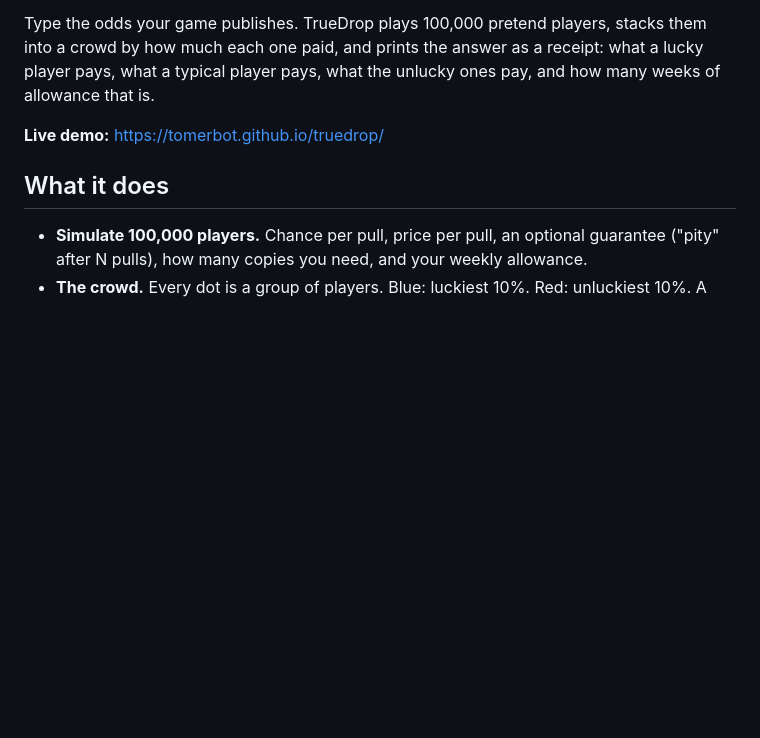
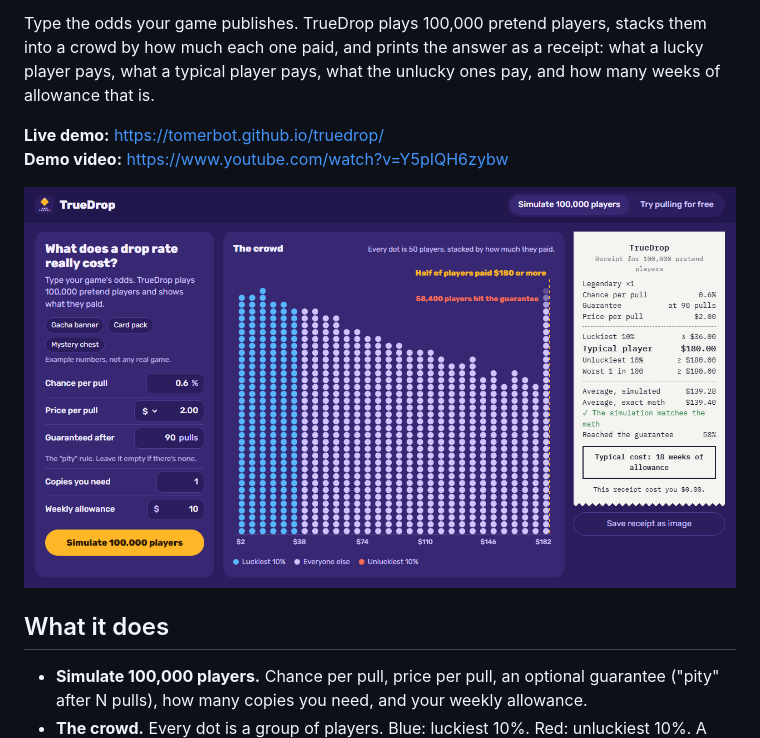
Before and after one commit to Tomerbot/truedrop, a Markdown page: README.md, the part around the change. Drawn GitHub-style; pictures changed too: submission/screenshots/1-gacha-banner.png (added); blank space fills up the shorter version.

Commit message:
Add demo video link, screenshots and submission guide
Co-Authored-By: Claude Opus 5.5 <noreply@anthropic.com>

```diff
--- a/README.md
+++ b/README.md
@@ -5,6 +5,9 @@
 Type the odds your game publishes. TrueDrop plays 100,000 pretend players, stacks them into a crowd by how much each one paid, and prints the answer as a receipt: what a lucky player pays, what a typical player pays, what the unlucky ones pay, and how many weeks of allowance that is.
 
 **Live demo:** https://tomerbot.github.io/truedrop/
+**Demo video:** https://www.youtube.com/watch?v=Y5pIQH6zybw
+
+![TrueDrop: 100,000 pretend players stacked by how much they paid, and the receipt](submission/screenshots/1-gacha-banner.png)
 
 ## What it does
 - **Simulate 100,000 players.** Chance per pull, price per pull, an optional guarantee ("pity" after N pulls), how many copies you need, and your weekly allowance.
```
Also changed, not shown: submission/DEVPOST.md (+2 -2 lines), submission/SUBMIT_HE.md (added, +63 -0 lines), submission/screenshots/2-card-pack-3-copies.png (added), submission/screenshots/3-try-pulling-free.png (added).
